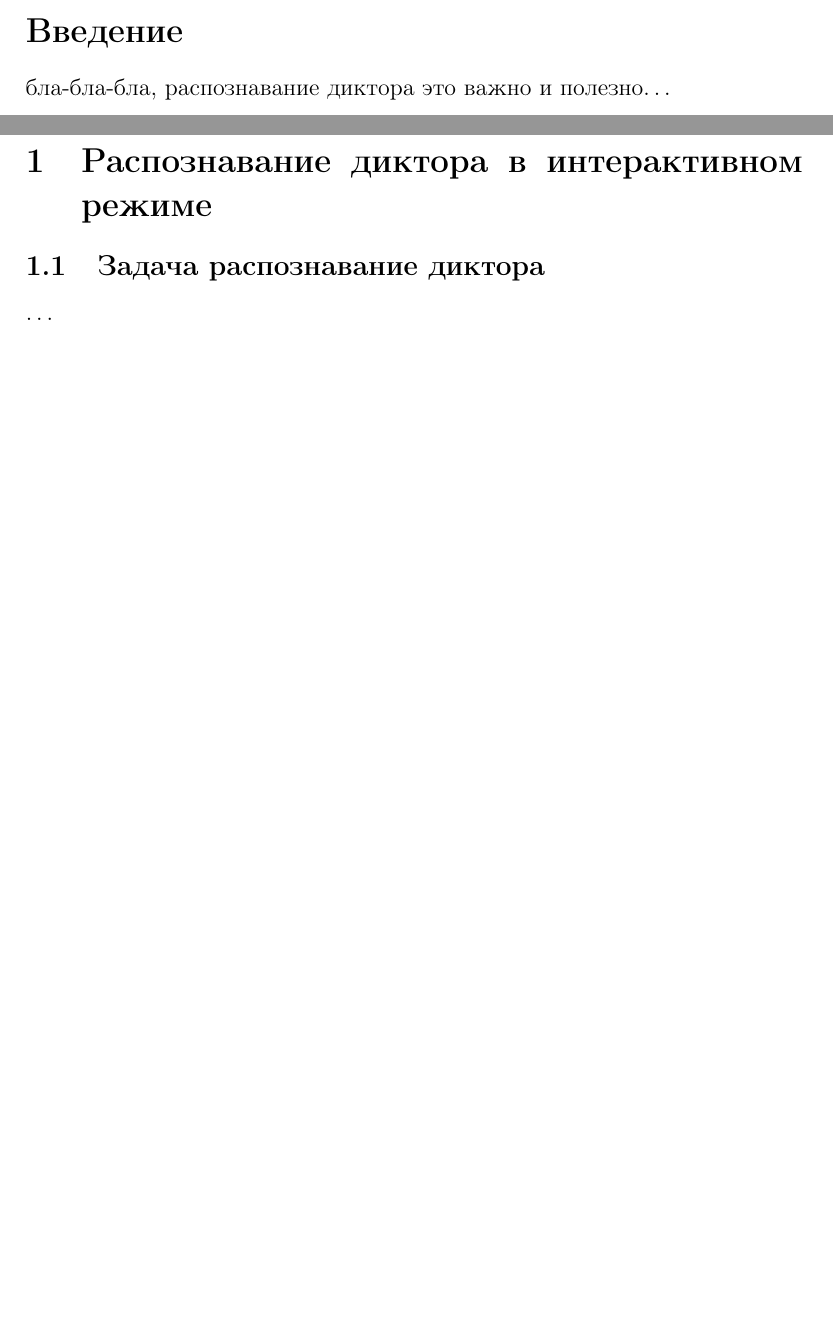
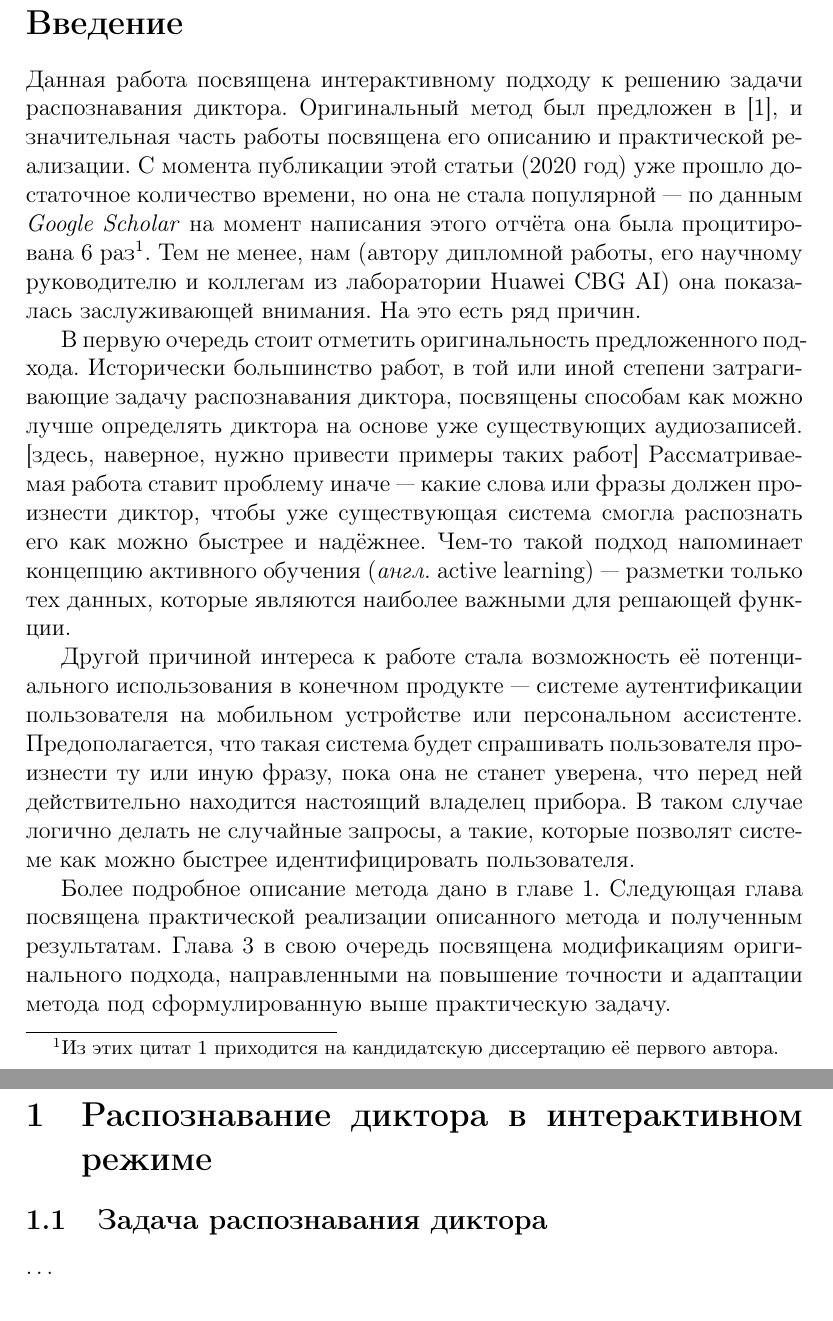
Before and after one commit to vsgolovin/hse-master-thesis, a LaTeX thesis (thesis/main.tex, which reads thesis/ch1.tex, thesis/intro.tex): two parts of pages 1 and 2 of 5 before the commit and two parts of pages 2 and 3 of 6 after it, joined at a grey line, cut so that both start at the same text, the shorter picture padded with empty space. Compiled offline with pdfLaTeX.

Commit message:
Introduction

```diff
--- a/thesis/ch1.tex
+++ b/thesis/ch1.tex
@@ -1,4 +1,4 @@
-\subsection{Задача распознавание диктора}
+\subsection{Задача распознавания диктора}
     \ldots
 
 \subsection{Интерактивный режим}\label{ssec:isr}
--- a/thesis/intro.tex
+++ b/thesis/intro.tex
@@ -1 +1,36 @@
-бла-бла-бла, распознавание диктора это важно и полезно\ldots
+Данная работа посвящена интерактивному подходу к решению задачи распознавания
+диктора.  Оригинальный метод был предложен в \citeisr, и значительная часть
+работы посвящена его описанию и практической реализации. C момента публикации
+этой статьи (2020~год) уже прошло достаточное количество времени, но она не
+стала популярной --- по данным \textit{Google Scholar} на момент написания
+этого отчёта она была процитирована 6~раз\footnote{
+    Из этих цитат 1 приходится на кандидатскую диссертацию её первого автора.
+}.
+Тем не менее, нам (автору дипломной работы, его научному руководителю и коллегам
+из лаборатории Huawei CBG AI) она показалась заслуживающей внимания. На это есть
+ряд причин.
+
+В первую очередь стоит отметить оригинальность предложенного подхода.
+Исторически большинство работ, в той или иной степени затрагивающие задачу
+распознавания диктора, посвящены способам как можно лучше определять диктора
+на основе уже существующих аудиозаписей. [здесь, наверное, нужно привести
+примеры таких работ] Рассматриваемая работа ставит проблему иначе --- какие
+слова или фразы должен произнести диктор, чтобы уже существующая система
+смогла распознать его как можно быстрее и надёжнее. Чем-то такой подход
+напоминает концепцию активного обучения (\textit{англ.} active learning) ---
+разметки только тех данных, которые являются наиболее важными для решающей
+функции.
+
+Другой причиной интереса к работе стала возможность её потенциального использования
+в конечном продукте --- системе аутентификации пользователя на мобильном устройстве
+или персональном ассистенте. Предополагается, что такая система будет спрашивать
+пользователя произнести ту или иную фразу, пока она не станет уверена, что перед
+ней действительно находится настоящий владелец прибора. В таком случае логично
+делать не случайные запросы, а такие, которые позволят системе как можно быстрее
+идентифицировать пользователя.
+
+Более подробное описание метода дано в главе~\ref{sec:theory}. Следующая глава
+посвящена практической реализации описанного метода и полученным результатам.
+Глава~\ref{sec:modifications} в свою очередь посвящена модификациям
+оригинального подхода, направленными на повышение точности и адаптации метода
+под сформулированную выше практическую задачу.
--- a/thesis/main.tex
+++ b/thesis/main.tex
@@ -13,6 +13,7 @@
             bibstyle=ieee]{biblatex}
 \addbibresource{references.bib}
 
+\newcommand{\citeisr}{\cite{isrpaper}}
 \newcommand{\xvector}{\texttt{x-vector}}
 \newcommand{\guesser}{\texttt{Guesser}}
 \newcommand{\enquirer}{\texttt{Enquirer}}
@@ -34,7 +36,7 @@
 
 \input{intro.tex}
 
-\section{Распознавание диктора в интерактивном режиме}
+\section{Распознавание диктора в интерактивном режиме}\label{sec:theory}
 
 \input{ch1.tex}
 
```
Also changed, not shown: thesis/main.pdf, thesis/main.tex (5 more changed lines).
